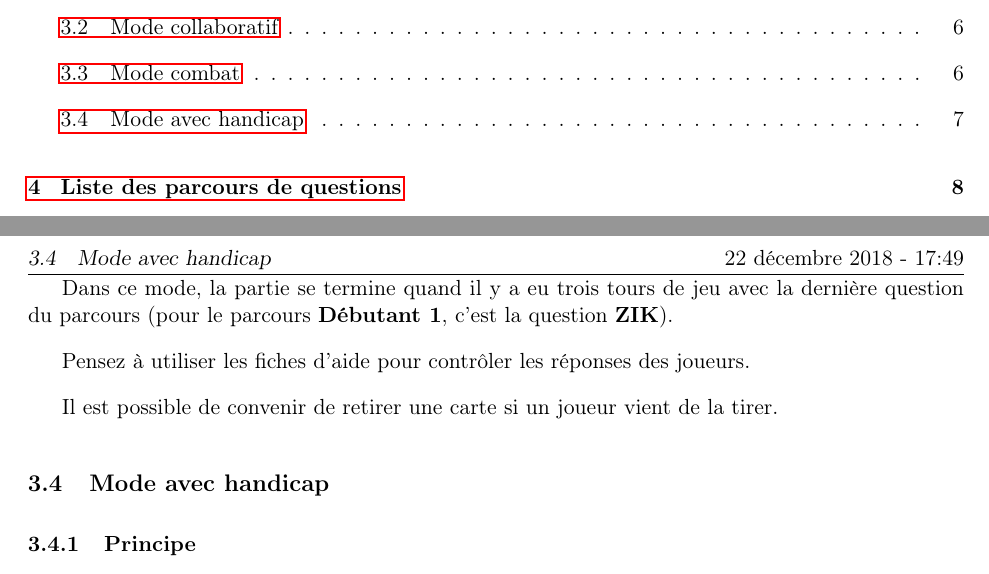
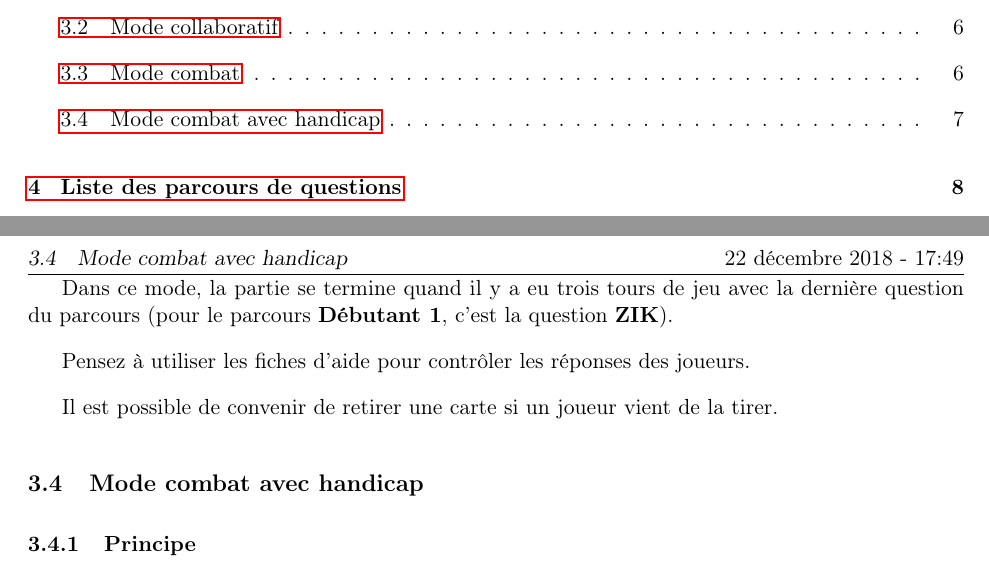
Before and after one commit to kapzik/kapzik, a LaTeX document (kapzik.tex): two parts of pages 1 and 7 of 17, joined at a grey line, cut so that both start at the same text. Compiled offline with pdfLaTeX.

Commit message:
Mode avec handi -> Mode combat avec handi

```diff
--- a/kapzik.tex
+++ b/kapzik.tex
@@ -380,7 +380,7 @@ Pensez à utiliser les fiches d’aide pour contrôler les réponses des joueurs
 Il est possible de convenir de retirer une carte si un joueur vient de la
 tirer.
 
-\subsection{Mode avec handicap}
+\subsection{Mode combat avec handicap}
 
 \subsubsection{Principe}
 
```
